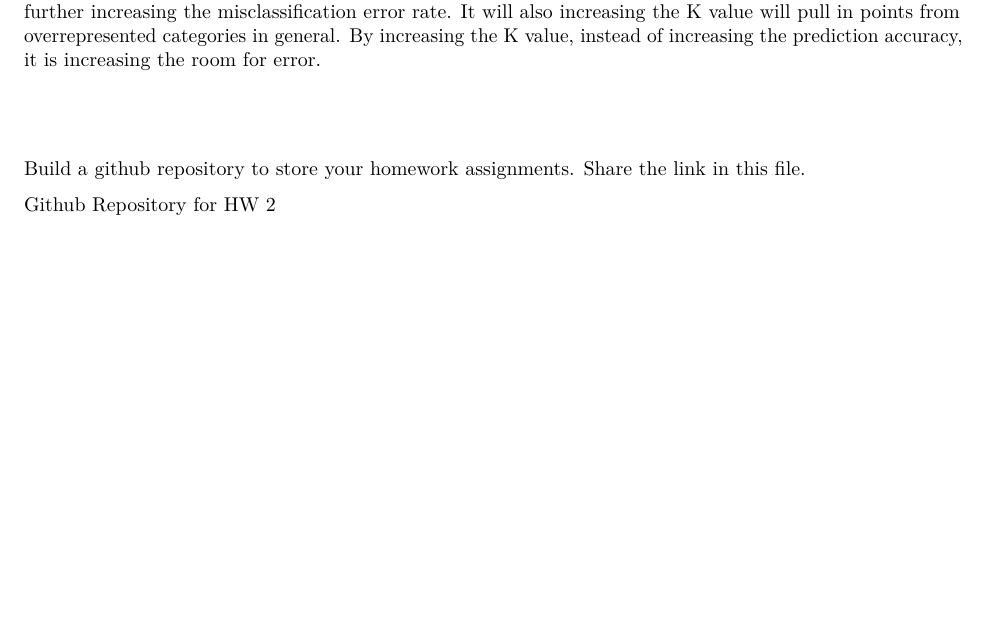
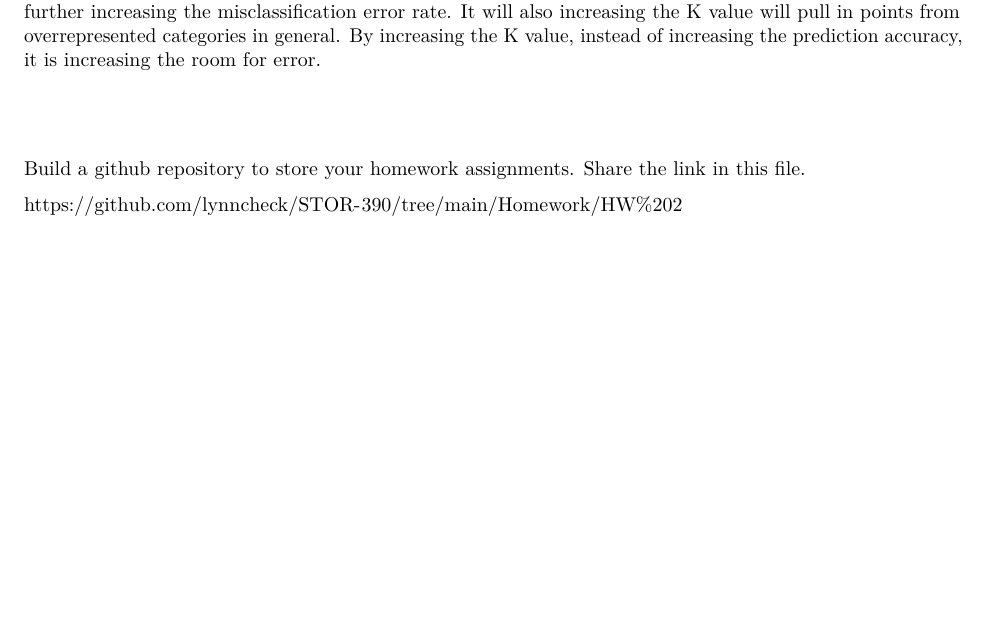
Before and after one commit to lynncheck/STOR-390, an R Markdown document (Homework/HW 2/HW 2.Rmd): part of page 2 of 2, cut so that both start at the same text. Rendered offline with R 4.5, knitr and Pandoc, then LaTeX, with nearby package versions.

Commit message:
Add files via upload

```diff
--- a/Homework/HW 2/HW 2.Rmd
+++ b/Homework/HW 2/HW 2.Rmd
@@ -73,4 +73,4 @@ Choosing the K value to be 6 would not be advisable for this data because it wou
 
 Build a github repository to store your homework assignments.  Share the link in this file.
 
-[Github Repository for HW 2](https://github.com/lynncheck/STOR-390/tree/main/Homework/HW%202)
+[https://github.com/lynncheck/STOR-390/tree/main/Homework/HW%202](https://github.com/lynncheck/STOR-390/tree/main/Homework/HW%202)
```
Also changed, not shown: Homework/HW 2/HW-2.pdf.
